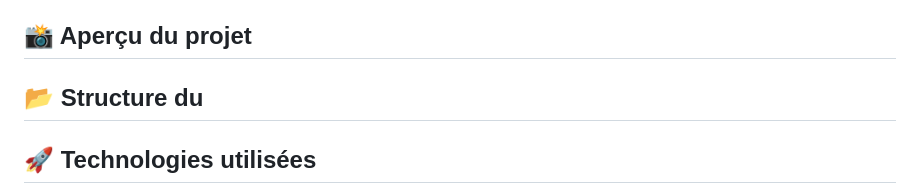
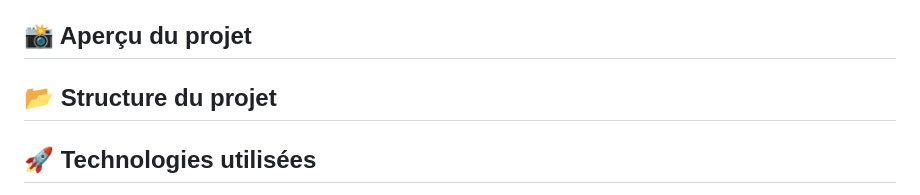
Before and after one commit to Fauve-mce/EatAPI, a Markdown page: README.md, the part around the change. Rendered like a GitHub page.

```diff
--- a/README.md
+++ b/README.md
@@ -20,7 +20,7 @@ L'application propose une interface moderne, simple et responsive, idéale pour
 ## 📸 Aperçu du projet
 
 
-## 📂 Structure du
+## 📂 Structure du projet
 
 ## 🚀 Technologies utilisées
 
```
